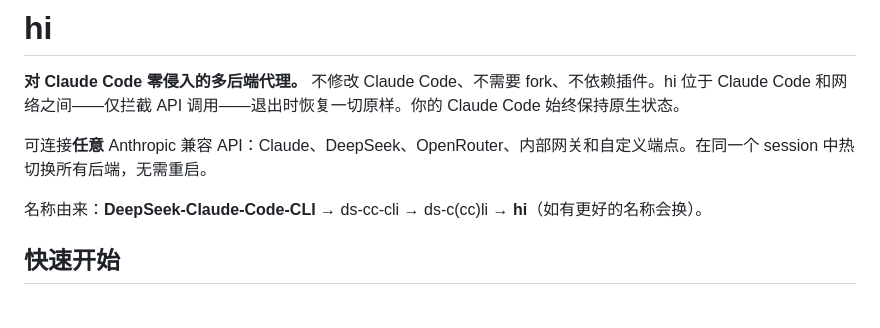
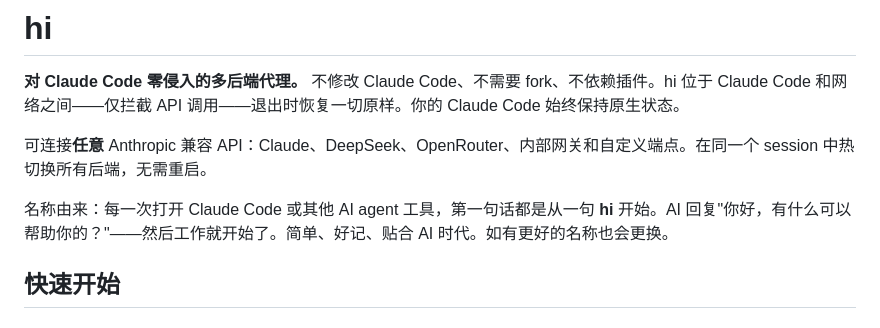
Before and after one commit to wdw8276/hi, a Markdown page: README_CN.md, the part around the change. Rendered like a GitHub page.

Commit message:
docs: update project name origin — the first hi in every AI agent session

```diff
--- a/README_CN.md
+++ b/README_CN.md
@@ -6,7 +6,7 @@
 
 可连接**任意** Anthropic 兼容 API：Claude、DeepSeek、OpenRouter、内部网关和自定义端点。在同一个 session 中热切换所有后端，无需重启。
 
-名称由来：**DeepSeek-Claude-Code-CLI** → ds-cc-cli → ds-c(cc)li → **hi**（如有更好的名称会换）。
+名称由来：每一次打开 Claude Code 或其他 AI agent 工具，第一句话都是从一句 **hi** 开始。AI 回复"你好，有什么可以帮助你的？"——然后工作就开始了。简单、好记、贴合 AI 时代。如有更好的名称也会更换。
 
 ## 快速开始
 
```
Also changed, not shown: README.md (+4 -1 lines).
